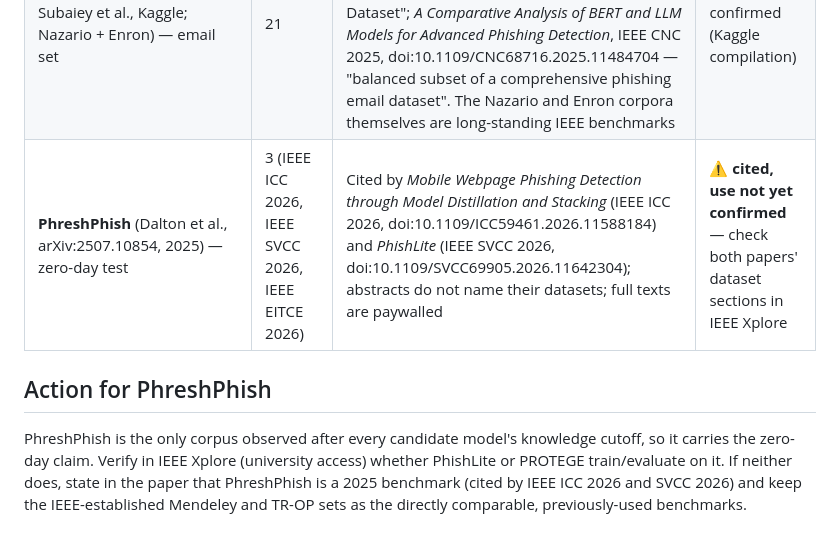
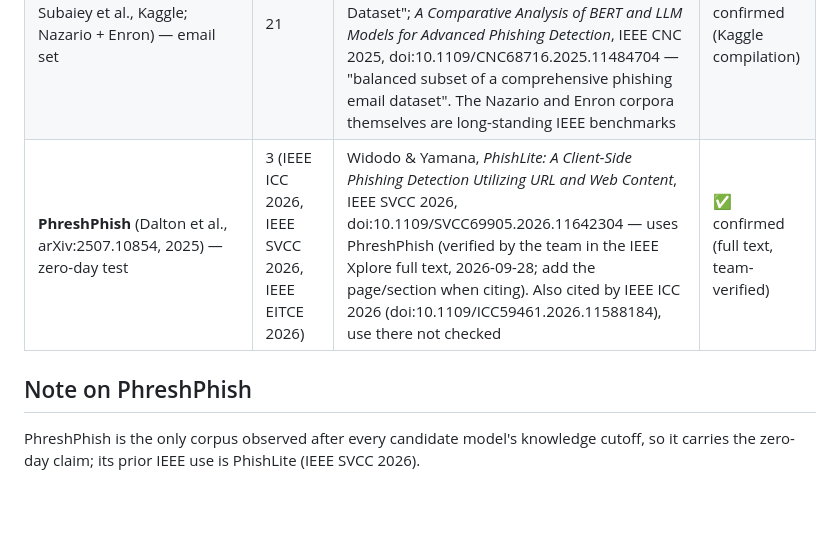
Before and after one commit to SupaOhm/MA-ZeroPhish-Experiments, a Markdown page: experiments/data_eval/DATASET_PROVENANCE.md, the part around the change. Rendered like a GitHub page; blank space fills up the shorter version.

Commit message:
PhreshPhish prior IEEE use confirmed: PhishLite (IEEE SVCC 2026), verified in full text
Co-Authored-By: Claude Opus 5.5 <noreply@anthropic.com>

```diff
--- a/experiments/data_eval/DATASET_PROVENANCE.md
+++ b/experiments/data_eval/DATASET_PROVENANCE.md
@@ -10,11 +10,8 @@ each row states the strongest evidence actually found.
 | **TR-OP** (Li et al., KnowPhish, USENIX Security 2024) — PhishDebate comparison | 33 | (1) *PhishDebate*, IEEE BigData 2025 — text uses TR-OP 500/500. (2) *Patch-Token Semantic Consistency for Malicious Webpage Detection*, IEEE CISAT 2026, doi:10.1109/CISAT71030.2026.11682666 — abstract names TR-OP | ✅ confirmed |
 | **SMS Phishing Dataset** (Mishra & Soni, SoCPaR 2022, doi:10.1007/978-3-031-27524-1_57) — SMS set | 10 (incl. 2 IEEE Access) | Verma, Ayala-Rivera & Portillo-Dominguez, *Detection of Phishing in Mobile Instant Messaging Using NLP and ML*, IEEE CONISOFT 2023, doi:10.1109/CONISOFT58849.2023.00029 — the same-title thesis by the same first author (NCI, open PDF) states it used this Mendeley dataset: "5971 texts … Ham (4844), Spam (489), Smishing (638)". Note: one IEEE Access paper (doi:10.1109/ACCESS.2024.3364671) only cites it | ✅ strong (confirm in the IEEE full text) |
 | **Phishing Email Dataset** (Al-Subaiey et al., Kaggle; Nazario + Enron) — email set | 21 | *Harnessing ML and NLP for Enhanced Cybersecurity…*, IEEE ACIT 2024, doi:10.1109/ACIT62805.2024.10877181 — abstract: "Leveraging … the Phishing Email Dataset"; *A Comparative Analysis of BERT and LLM Models for Advanced Phishing Detection*, IEEE CNC 2025, doi:10.1109/CNC68716.2025.11484704 — "balanced subset of a comprehensive phishing email dataset". The Nazario and Enron corpora themselves are long-standing IEEE benchmarks | ✅ confirmed (Kaggle compilation) |
-| **PhreshPhish** (Dalton et al., arXiv:2507.10854, 2025) — zero-day test | 3 (IEEE ICC 2026, IEEE SVCC 2026, IEEE EITCE 2026) | Cited by *Mobile Webpage Phishing Detection through Model Distillation and Stacking* (IEEE ICC 2026, doi:10.1109/ICC59461.2026.11588184) and *PhishLite* (IEEE SVCC 2026, doi:10.1109/SVCC69905.2026.11642304); abstracts do not name their datasets; full texts are paywalled | ⚠️ **cited, use not yet confirmed** — check both papers' dataset sections in IEEE Xplore |
+| **PhreshPhish** (Dalton et al., arXiv:2507.10854, 2025) — zero-day test | 3 (IEEE ICC 2026, IEEE SVCC 2026, IEEE EITCE 2026) | Widodo & Yamana, *PhishLite: A Client-Side Phishing Detection Utilizing URL and Web Content*, IEEE SVCC 2026, doi:10.1109/SVCC69905.2026.11642304 — uses PhreshPhish (verified by the team in the IEEE Xplore full text, 2026-09-28; add the page/section when citing). Also cited by IEEE ICC 2026 (doi:10.1109/ICC59461.2026.11588184), use there not checked | ✅ confirmed (full text, team-verified) |
 
-## Action for PhreshPhish
+## Note on PhreshPhish
 PhreshPhish is the only corpus observed after every candidate model's knowledge cutoff, so
-it carries the zero-day claim. Verify in IEEE Xplore (university access) whether PhishLite
-or PROTEGE train/evaluate on it. If neither does, state in the paper that PhreshPhish is a
-2025 benchmark (cited by IEEE ICC 2026 and SVCC 2026) and keep the IEEE-established
-Mendeley and TR-OP sets as the directly comparable, previously-used benchmarks.
+it carries the zero-day claim; its prior IEEE use is PhishLite (IEEE SVCC 2026).
```
